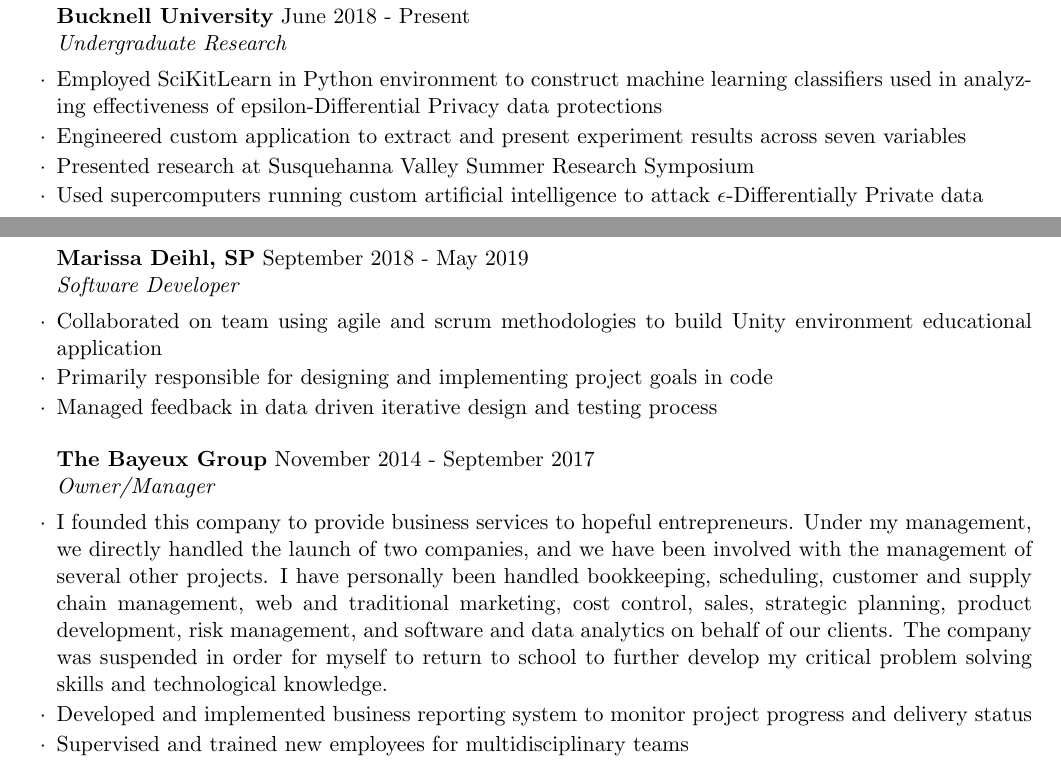
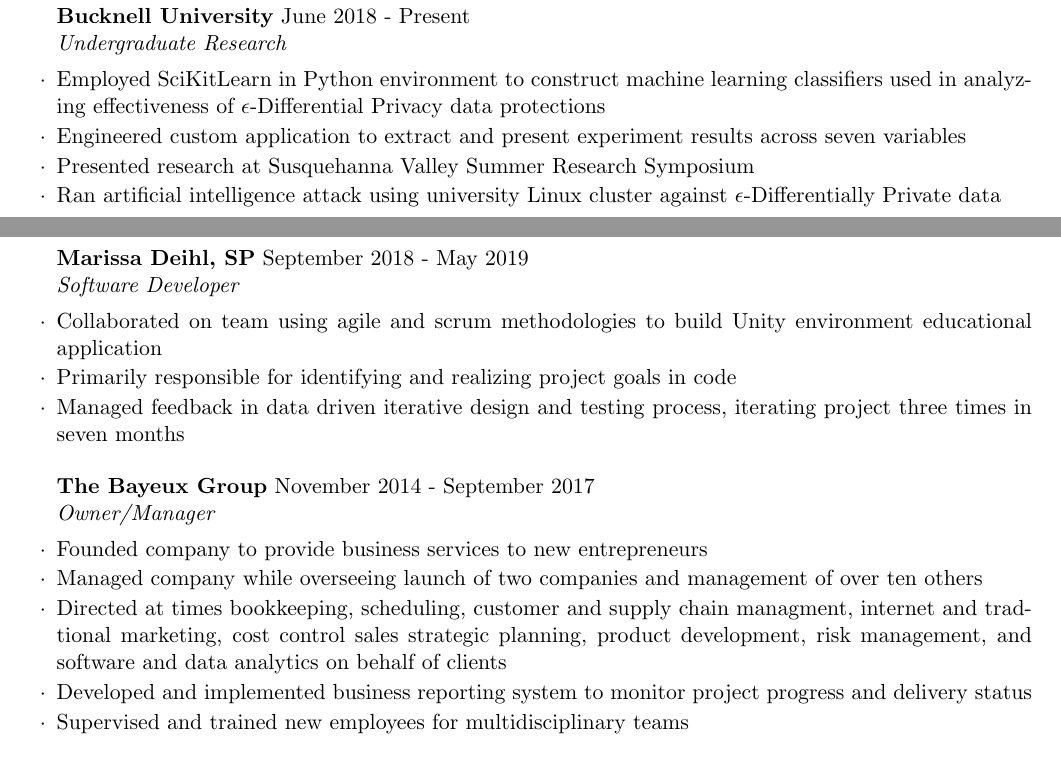
Before and after one commit to j-elliot/j-elliot.github.io, a LaTeX CV (Resume/CV/Resume.tex): two parts of pages 2 and 3 of 6, joined at a grey line, cut so that both start at the same text. Compiled offline with pdfLaTeX.

Commit message:
a few touch ups on the texts

```diff
--- a/Resume/CV/Resume.tex
+++ b/Resume/CV/Resume.tex
@@ -136,24 +136,26 @@
 %------------------------------------------------
 
 \begin{rSubsection}{Bucknell University}{June 2018 - Present}{Undergraduate Research}{}
-\item Employed SciKitLearn in Python environment to construct machine learning classifiers used in analyzing effectiveness of epsilon-Differential Privacy data protections
+\item Employed SciKitLearn in Python environment to construct machine learning classifiers used in analyzing effectiveness of $\epsilon$-Differential Privacy data protections
 \item Engineered custom application to extract and present experiment results across seven variables
 \item Presented research at Susquehanna Valley Summer Research Symposium
-\item Used supercomputers running custom artificial intelligence to attack $\epsilon$-Differentially Private data
+\item Ran artificial intelligence attack using university Linux cluster against $\epsilon$-Differentially Private data
 \end{rSubsection}
 
 %------------------------------------------------
 
 \begin{rSubsection}{Marissa Deihl, SP}{September 2018 - May 2019}{Software Developer}{}
 \item Collaborated on team using agile and scrum methodologies to build Unity environment educational application
-\item Primarily responsible for designing and implementing project goals in code
-\item Managed feedback in data driven iterative design and testing process
+\item Primarily responsible for identifying and realizing project goals in code
+\item Managed feedback in data driven iterative design and testing process, iterating project three times in seven months
 \end{rSubsection}
 
 %------------------------------------------------
 
 \begin{rSubsection}{The Bayeux Group}{November 2014 - September 2017}{Owner/Manager}{}
-\item I founded this company to provide business services to hopeful entrepreneurs. Under my management, we directly handled the launch of two companies, and we have been involved with the management of several other projects. I have personally been handled bookkeeping, scheduling, customer and supply chain management, web and traditional marketing, cost control, sales, strategic planning, product development, risk management, and software and data analytics on behalf of our clients. The company was suspended in order for myself to return to school to further develop my critical problem solving skills and technological knowledge.
+\item Founded company to provide business services to new entrepreneurs
+\item Managed company while overseeing launch of two companies and management of over ten others
+\item Directed at times bookkeeping, scheduling, customer and supply chain managment, internet and tradtional marketing, cost control sales strategic planning, product development, risk management, and software and data analytics on behalf of clients
 \item Developed and implemented business reporting system to monitor project progress and delivery status
 \item Supervised and trained new employees for multidisciplinary teams
 \end{rSubsection}
```
Also changed, not shown: Resume/CV/Resume.tex (2 more changed lines).
